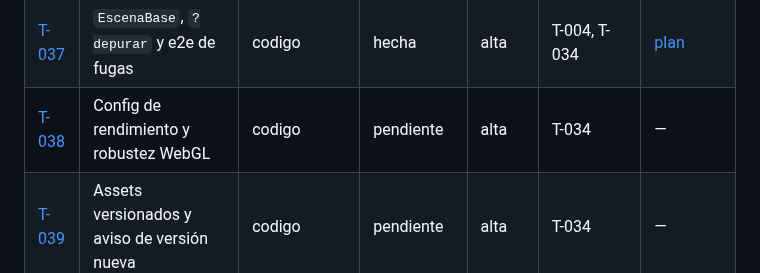
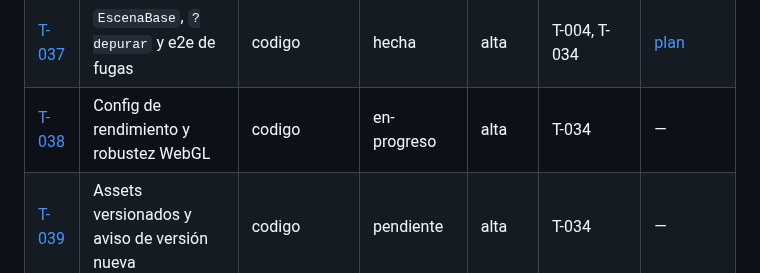
Before and after one commit to carlosuscanga/trick-r-treat, a Markdown page: docs/tareas/README.md, the part around the change. Drawn GitHub-style.

Commit message:
T-038: pasa la tarea a en-progreso
Co-Authored-By: Claude Opus 5.5 <noreply@anthropic.com>

```diff
--- a/docs/tareas/README.md
+++ b/docs/tareas/README.md
@@ -93,7 +93,7 @@ Al final: una partida entera con cajas de colores y 1 minijuego.
 | [T-012](T-012-prueba-pipeline-arte.md) | Prueba del pipeline de arte | investigacion | pendiente | alta | — | — |
 | [T-030](T-030-cierre-automatico-tareas.md) | Cierre automático de tareas al hacer merge | codigo | descartada | media | T-002 | — |
 | [T-037](T-037-escena-base-depurar-y-fugas.md) | `EscenaBase`, `?depurar` y e2e de fugas | codigo | hecha | alta | T-004, T-034 | [plan](../planes/T-037-escena-base-depurar-y-fugas.md) |
-| [T-038](T-038-config-rendimiento-y-webgl.md) | Config de rendimiento y robustez WebGL | codigo | pendiente | alta | T-034 | — |
+| [T-038](T-038-config-rendimiento-y-webgl.md) | Config de rendimiento y robustez WebGL | codigo | en-progreso | alta | T-034 | — |
 | [T-039](T-039-assets-versionados.md) | Assets versionados y aviso de versión nueva | codigo | pendiente | alta | T-034 | — |
 | [T-041](T-041-medicion-en-el-iphone-13.md) | Medición en el iPhone 13 y calibración de presupuestos | investigacion | pendiente | alta | T-037 | — |
 | [T-047](T-047-tablero-generado.md) | Tablero generado desde el frontmatter | codigo | hecha | alta | — | — |
```
Also changed, not shown: docs/tareas/T-038-config-rendimiento-y-webgl.md (+3 -1 lines).
